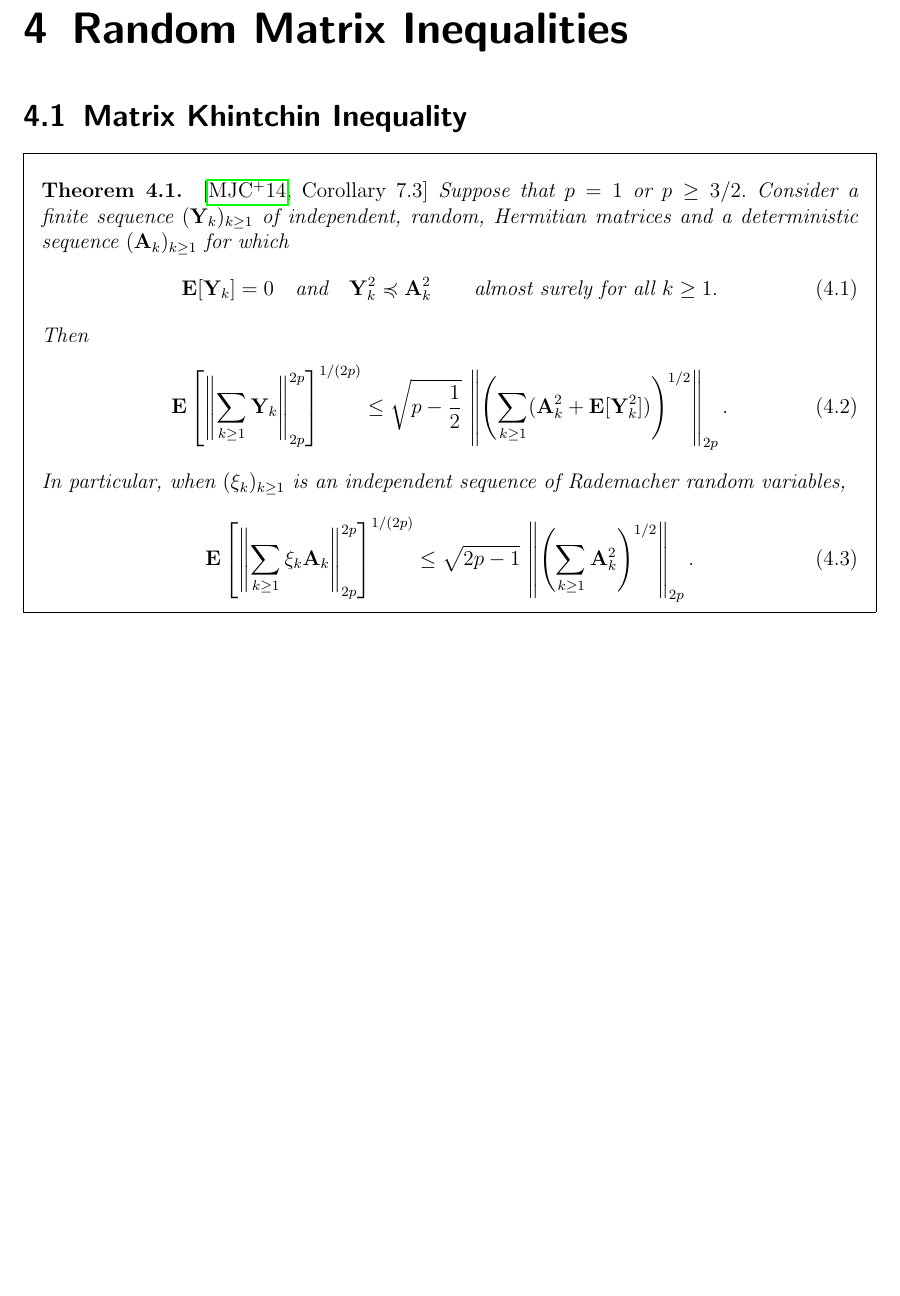
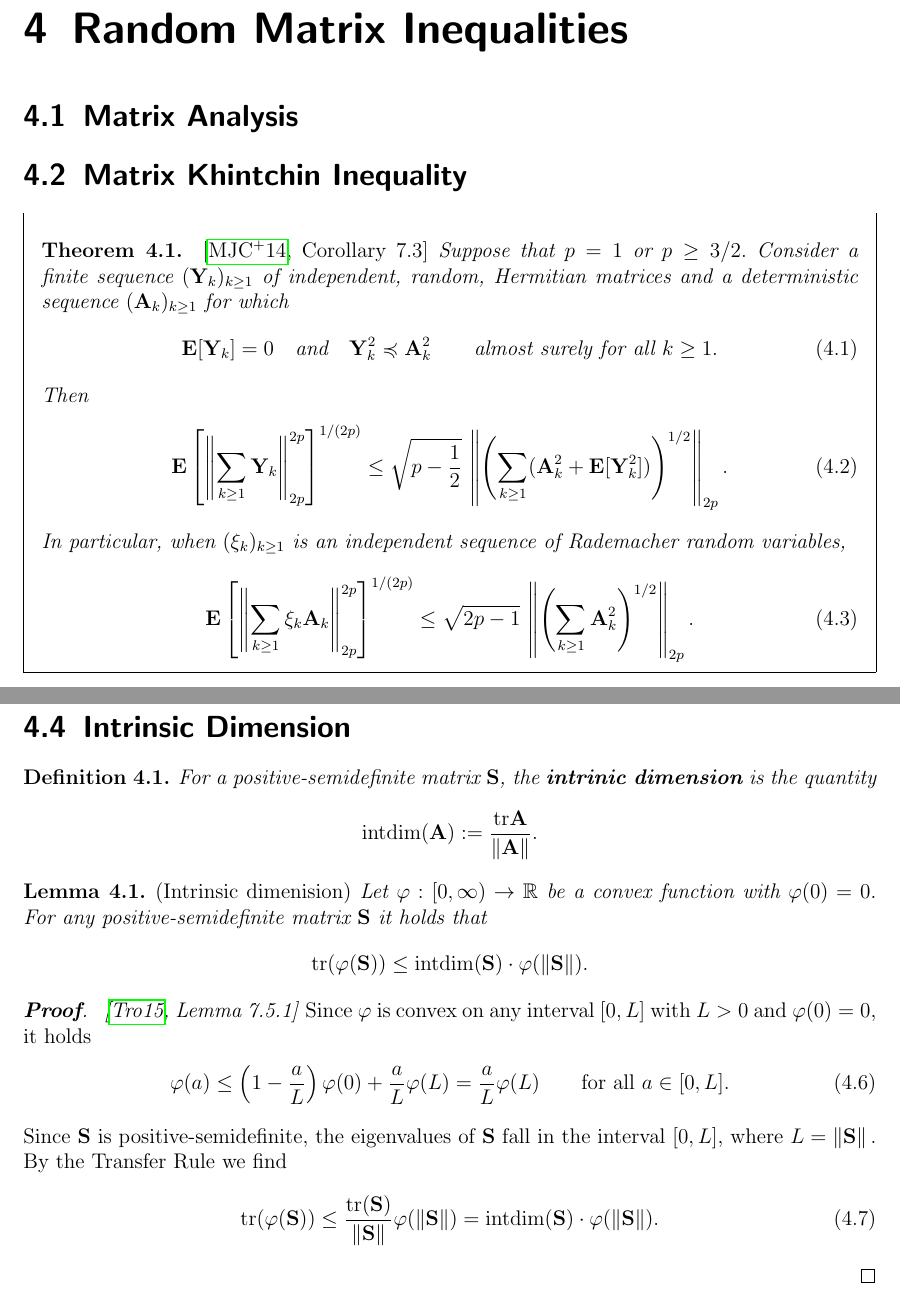
Before and after one commit to st151610/master_thesis, a LaTeX document (main.tex, which reads chapters/random_matrix_ineq/intrinsic_dimension.tex): part of page 13 of 17 before the commit and two parts of pages 13 and 14 of 18 after it, the two joined at a grey line, cut so that both start at the same text, the shorter picture padded with empty space. Compiled offline with pdfLaTeX.

Commit message:
added intrinsic dimension section.

```diff
--- /dev/null
+++ b/chapters/random_matrix_ineq/intrinsic_dimension.tex
@@ -0,0 +1,68 @@
+\begin{definition}
+  \label{rmineq_intrinsic_bernstein}
+  For a positive-semidefinite matrix $\mathbf{S}$,
+  the \textbf{intrinic dimension} is the quantity
+  \begin{gather*}
+    \mathrm{intdim}
+    (\mathbf{A})
+    :=
+    \frac{\mathrm{tr}\mathbf{A}}{\norm{\mathbf{A}}}
+    .
+  \end{gather*}
+\end{definition}
+\begin{lemma}
+  \emph{(Intrinsic dimenision)}
+  Let
+  $
+    \varphi: [0,\infty) \to \R
+  $
+  be a convex function with
+  $
+    \varphi(0)=0.
+  $
+  For any positive-semidefinite matrix $\mathbf{S}$ it holds that
+  \begin{gather*}
+    \mathrm{tr}(\varphi(\mathbf{S}))
+    \le
+    \mathrm{intdim}(\mathbf{S})
+    \cdot
+    \varphi(\norm{\mathbf{S}})
+    .
+  \end{gather*}
+\end{lemma}
+\begin{proof}
+  \emph{\cite[Lemma~7.5.1]{Tropp2015}}
+  Since $\varphi$ is convex on any interval $[0,L]$ with $L>0$ and $\varphi(0)=0$, it holds
+  \begin{gather}
+    \varphi(a)
+    \le
+    \left(
+      1 - \frac{a}{L}
+    \right)
+    \varphi(0)
+    +
+    \frac{a}{L}
+    \varphi(L)
+    =
+    \frac{a}{L}
+    \varphi(L)
+    \qquad
+    \text{for all}\
+    a \in [0,L]
+    .
+  \end{gather}
+  Since $\mathbf{S}$ is positive-semidefinite, the eigenvalues of $\mathbf{S}$
+  fall in the interval $[0,L]$, where $L=\norm{\mathbf{S}}.$
+  By the Transfer Rule we find
+  \begin{gather}
+    \mathrm{tr}(\varphi(\mathbf{S}))
+    \le
+    \frac{\mathrm{tr}(\mathbf{S})}{\norm{\mathbf{S}}}
+    \varphi(\norm{\mathbf{S}})
+    =
+    \mathrm{intdim}(\mathbf{S})
+    \cdot
+    \varphi(\norm{\mathbf{S}})
+    .
+  \end{gather}
+\end{proof}
--- a/main.tex
+++ b/main.tex
@@ -112,11 +112,17 @@
 
 \chapter{Random Matrix Inequalities}
 
+  \section{Matrix Analysis}
+  \input{chapters/random_matrix_ineq/matrix_analysis.tex}
  \section{Matrix Khintchin Inequality}
   \input{chapters/random_matrix_ineq/matrix_khintchine.tex}
 %\input{chapters/random_matrix_ineq/application_rosenthal_pinelis.tex}
   \section{Matrix Moment Inequality}
-  \input{chapters/random_matrix_ineq/matrix_moment_ineq.tex}
+    \input{chapters/random_matrix_ineq/matrix_moment_ineq.tex}
+
+  \section{Intrinsic Dimension}
+  \input{chapters/random_matrix_ineq/intrinsic_dimension.tex}
+
 
 \chapter{Empirical Processes}
 \input{chapters/empirical_processes.tex}
```
Also changed, not shown: chapters/random_matrix_ineq/matrix_analysis.tex (added), main.bbl, main.pdf, 8 other files.
